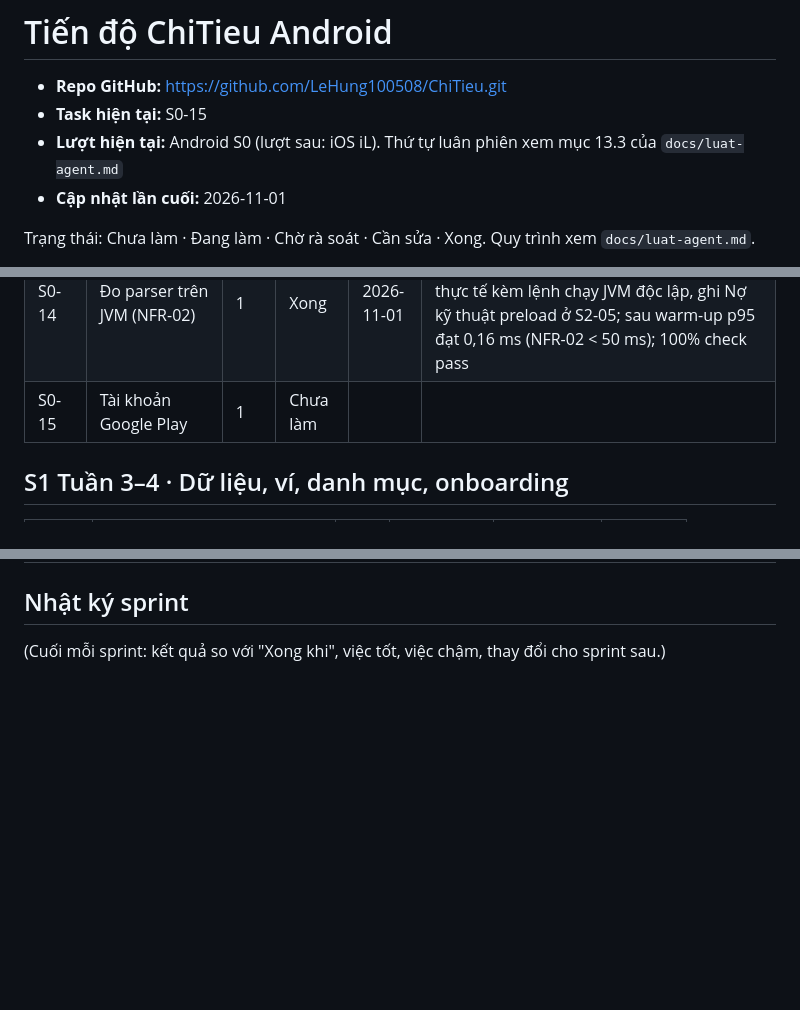
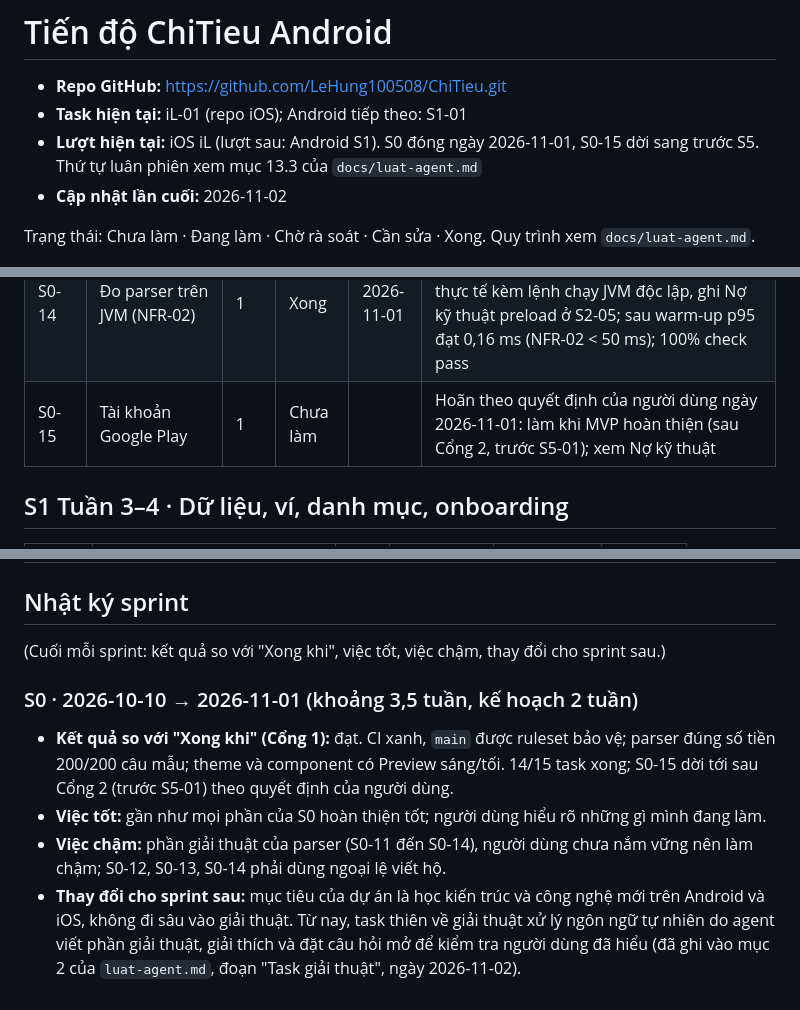
Before and after one commit to LeHung100508/ChiTieu-docs, a Markdown page: tien-do.md, 3 parts joined by grey strips. Drawn GitHub-style; blank space fills up the shorter version.

```diff
--- a/tien-do.md
+++ b/tien-do.md
@@ -1,9 +1,9 @@
 # Tiến độ ChiTieu Android
 
 - **Repo GitHub:** https://github.com/LeHung100508/ChiTieu.git
-- **Task hiện tại:** S0-15
-- **Lượt hiện tại:** Android S0 (lượt sau: iOS iL). Thứ tự luân phiên xem mục 13.3 của `docs/luat-agent.md`
-- **Cập nhật lần cuối:** 2026-11-01
+- **Task hiện tại:** iL-01 (repo iOS); Android tiếp theo: S1-01
+- **Lượt hiện tại:** iOS iL (lượt sau: Android S1). S0 đóng ngày 2026-11-01, S0-15 dời sang trước S5. Thứ tự luân phiên xem mục 13.3 của `docs/luat-agent.md`
+- **Cập nhật lần cuối:** 2026-11-02
 
 Trạng thái: Chưa làm · Đang làm · Chờ rà soát · Cần sửa · Xong. Quy trình xem `docs/luat-agent.md`.
 
@@ -27,7 +27,7 @@ Trạng thái: Chưa làm · Đang làm · Chờ rà soát · Cần sửa · Xon
 | S0-12 | Parser: thời gian (FR-03) | 1,5 | Xong | 2026-10-31 | DateTimeParser: giờ động theo Clock, YearMonth.isValidDay chống crash, chống ngày tương lai, hỗ trợ cụm buổi qua/hôm qua/hôm nay; 28 tests; Spotless & Detekt sạch |
 | S0-13 | Parser: danh mục và tách khoản (FR-04, FR-07) | 1,5 | Xong | 2026-11-01 | TransactionParser: tách khoản giữa các số tiền, từ điển có dấu (version 1) làm resource main, độ tin cậy cho số tiền/thời gian/danh mục, note cắt từ raw, lan thời gian theo loại mốc; 221/221 khoản đúng cả 4 trường (8 câu chuyển khoản hoãn sang S2-08) |
 | S0-14 | Đo parser trên JVM (NFR-02) | 1 | Xong | 2026-11-01 | Rà soát lần 2: Dùng strict Json cho TestDatasetLoader; đo cold start bằng số thực tế kèm lệnh chạy JVM độc lập, ghi Nợ kỹ thuật preload ở S2-05; sau warm-up p95 đạt 0,16 ms (NFR-02 < 50 ms); 100% check pass |
-| S0-15 | Tài khoản Google Play | 1 | Chưa làm | | |
+| S0-15 | Tài khoản Google Play | 1 | Chưa làm | | Hoãn theo quyết định của người dùng ngày 2026-11-01: làm khi MVP hoàn thiện (sau Cổng 2, trước S5-01); xem Nợ kỹ thuật |
 
 ## S1 Tuần 3–4 · Dữ liệu, ví, danh mục, onboarding
 
@@ -181,3 +182,9 @@ Trạng thái: Chưa làm · Đang làm · Chờ rà soát · Cần sửa · Xon
 ## Nhật ký sprint
 
 (Cuối mỗi sprint: kết quả so với "Xong khi", việc tốt, việc chậm, thay đổi cho sprint sau.)
+
+### S0 · 2026-10-10 → 2026-11-01 (khoảng 3,5 tuần, kế hoạch 2 tuần)
+- **Kết quả so với "Xong khi" (Cổng 1):** đạt. CI xanh, `main` được ruleset bảo vệ; parser đúng số tiền 200/200 câu mẫu; theme và component có Preview sáng/tối. 14/15 task xong; S0-15 dời tới sau Cổng 2 (trước S5-01) theo quyết định của người dùng.
+- **Việc tốt:** gần như mọi phần của S0 hoàn thiện tốt; người dùng hiểu rõ những gì mình đang làm.
+- **Việc chậm:** phần giải thuật của parser (S0-11 đến S0-14), người dùng chưa nắm vững nên làm chậm; S0-12, S0-13, S0-14 phải dùng ngoại lệ viết hộ.
+- **Thay đổi cho sprint sau:** mục tiêu của dự án là học kiến trúc và công nghệ mới trên Android và iOS, không đi sâu vào giải thuật. Từ nay, task thiên về giải thuật xử lý ngôn ngữ tự nhiên do agent viết phần giải thuật, giải thích và đặt câu hỏi mở để kiểm tra người dùng đã hiểu (đã ghi vào mục 2 của `luat-agent.md`, đoạn "Task giải thuật", ngày 2026-11-02).
```
Also changed, not shown: other parts of tien-do.md (+1 -0 lines), hoc/S0-15-tai-khoan-google-play.md (added, +43 -0 lines), luat-agent.md (+12 -0 lines).
